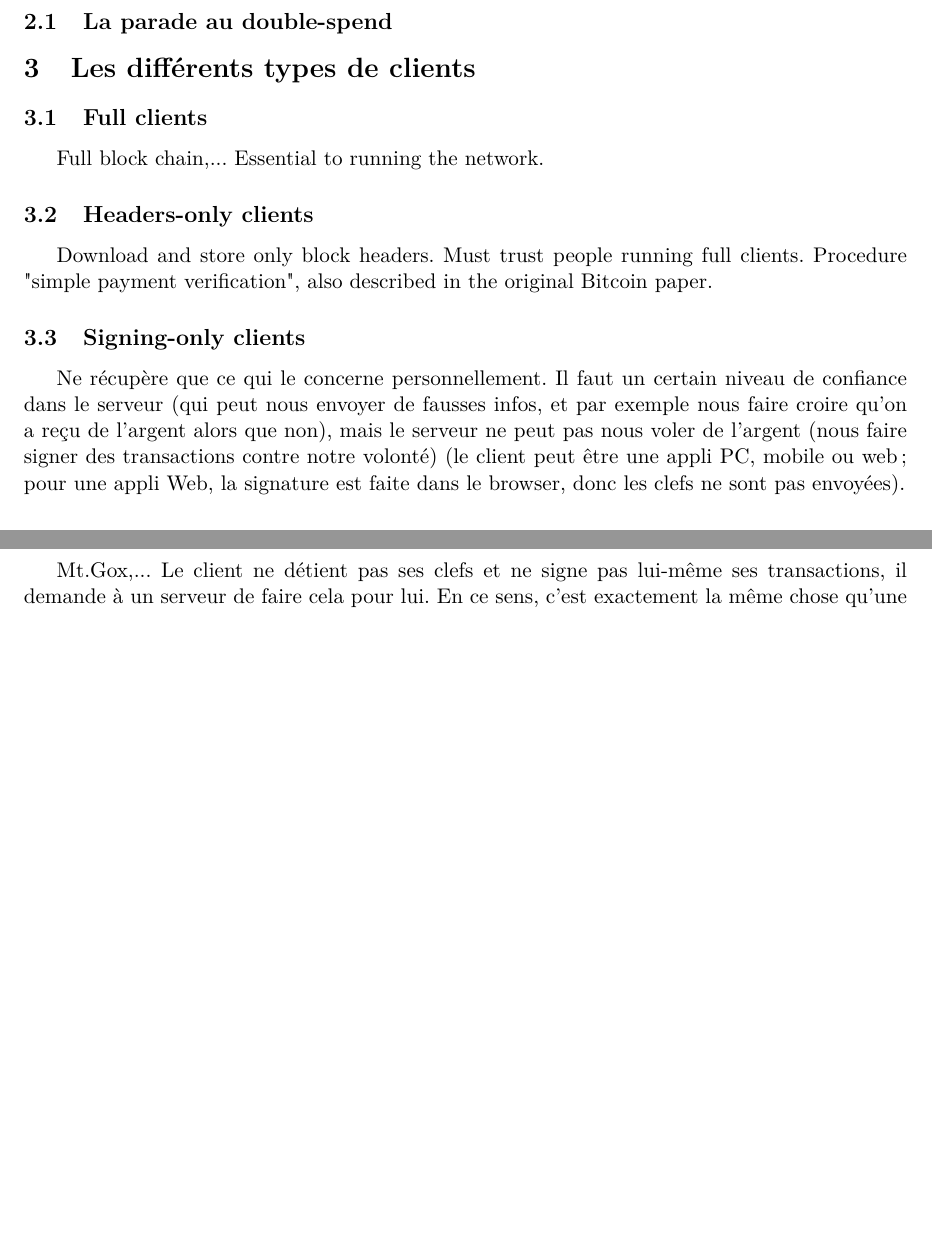
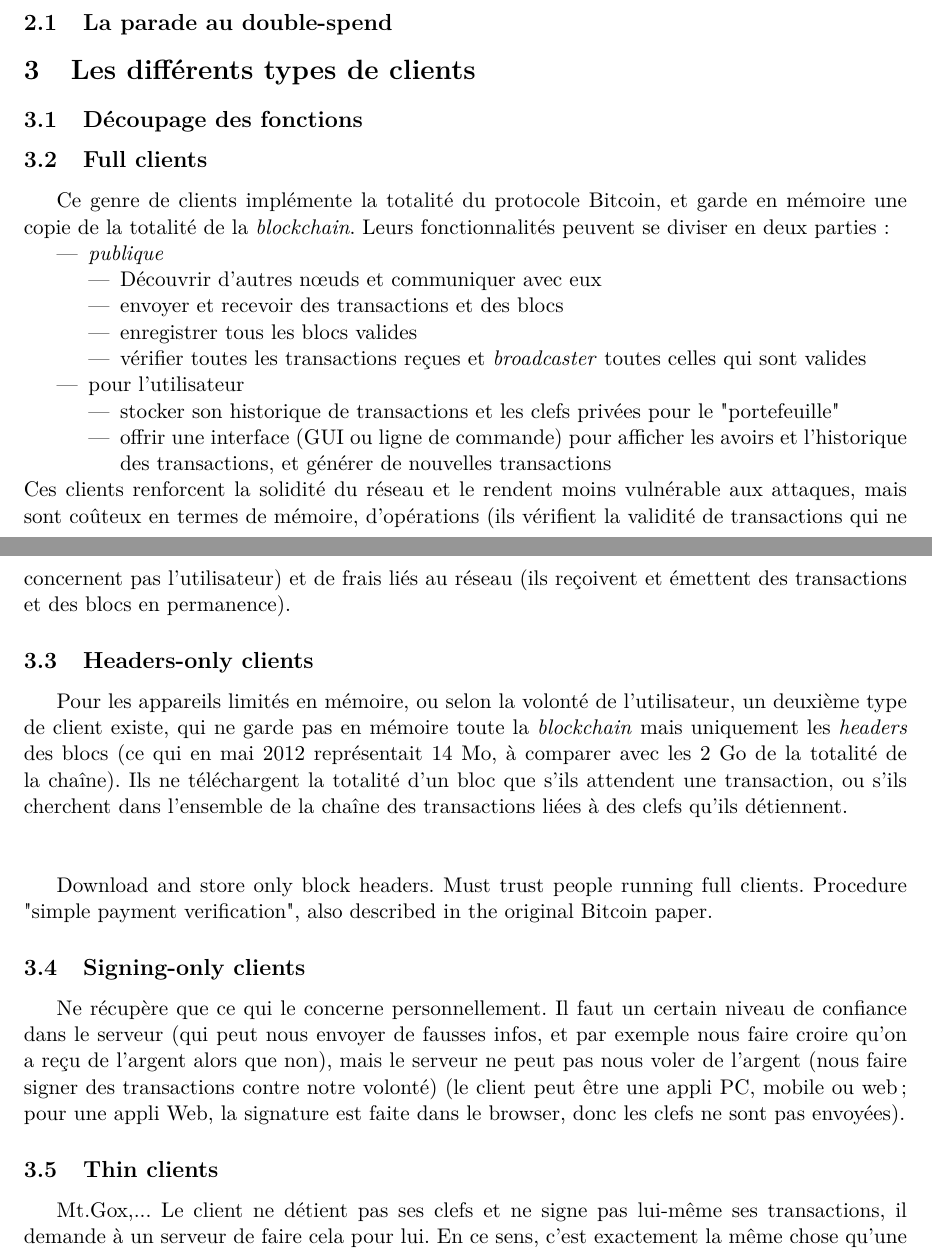
Before and after one commit to pgalland/BitcoinDoc, a LaTeX document (rapport_btc.tex): two parts of pages 7 and 8 of 8, joined at a grey line, cut so that both start at the same text, the shorter picture padded with empty space. Compiled offline with pdfLaTeX.

Commit message:
petit ajout

```diff
--- a/rapport_btc.tex
+++ b/rapport_btc.tex
@@ -217,9 +217,25 @@ Cette fois-ci Eve veut essayer de changer le montant de la transaction, le rempl
 \subsection{La parade au double-spend}
 
 \section{Les différents types de clients}
+\subsection{Découpage des fonctions}
 \subsection{Full clients}
-Full block chain,... Essential to running the network.
+Ce genre de clients implémente la totalité du protocole Bitcoin, et garde en mémoire une copie de la totalité de la \textit{blockchain}. Leurs fonctionnalités peuvent se diviser en deux parties :
+\begin{itemize}
+	\item \textit{publique}\begin{itemize}
+		\item Découvrir d'autres n\oe{}uds et communiquer avec eux
+		\item envoyer et recevoir des transactions et des blocs
+		\item enregistrer tous les blocs valides
+		\item vérifier toutes les transactions reçues et \textit{broadcaster} toutes celles qui sont valides
+	\end{itemize}
+	\item pour l'utilisateur \begin{itemize}
+		\item stocker son historique de transactions et les clefs privées pour le "portefeuille"
+		\item offrir une interface (GUI ou ligne de commande) pour afficher les avoirs et l'historique des transactions, et générer de nouvelles transactions
+	\end{itemize}
+\end{itemize}
+Ces clients renforcent la solidité du réseau et le rendent moins vulnérable aux attaques, mais sont coûteux en termes de mémoire, d'opérations (ils vérifient la validité de transactions qui ne concernent pas l'utilisateur) et de frais liés au réseau (ils reçoivent et émettent des transactions et des blocs en permanence).
 \subsection{Headers-only clients}
+Pour les appareils limités en mémoire, ou selon la volonté de l'utilisateur, un deuxième type de client existe, qui ne garde pas en mémoire toute la \textit{blockchain} mais uniquement les \textit{headers} des blocs (ce qui en mai 2012 représentait 14 Mo, à comparer avec les 2 Go de la totalité de la chaîne). Ils ne téléchargent la totalité d'un bloc que s'ils attendent une transaction, ou s'ils cherchent dans l'ensemble de la chaîne des transactions liées à des clefs qu'ils détiennent.\\\\
+
 Download and store only block headers. Must trust people running full clients.
 Procedure "simple payment verification", also described in the original Bitcoin paper.
 \subsection{Signing-only clients}
```
